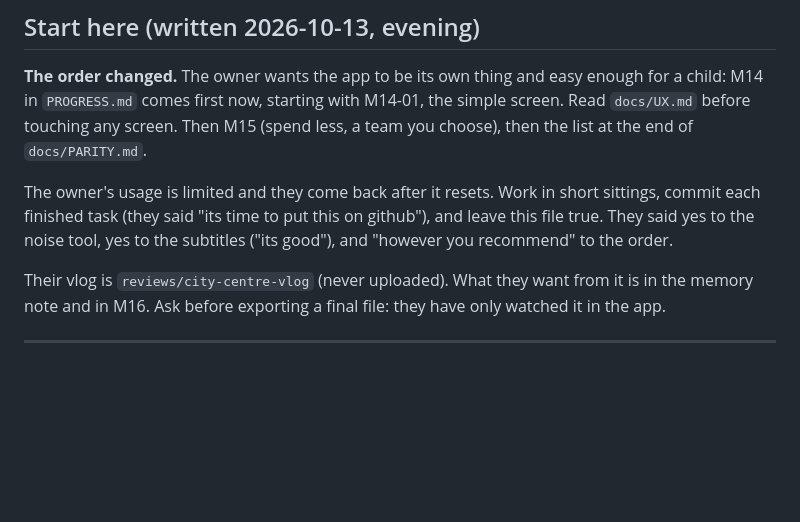
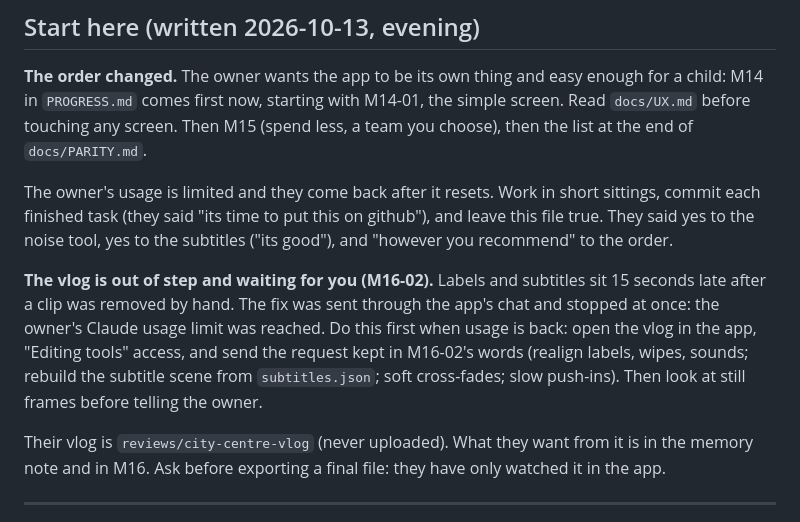
Before and after one commit to webziko/kushmanji, a Markdown page: docs/HANDOFF.md, the part around the change. Rendered like a GitHub page; blank space fills up the shorter version.

```diff
--- a/docs/HANDOFF.md
+++ b/docs/HANDOFF.md
@@ -14,6 +14,12 @@ screen. Then M15 (spend less, a team you choose), then the list at the end of `d
 The owner's usage is limited and they come back after it resets. Work in short sittings, commit each finished
 task (they said "its time to put this on github"), and leave this file true. They said yes to the noise tool,
 yes to the subtitles ("its good"), and "however you recommend" to the order.
+
+**The vlog is out of step and waiting for you (M16-02).** Labels and subtitles sit 15 seconds late after a clip
+was removed by hand. The fix was sent through the app's chat and stopped at once: the owner's Claude usage
+limit was reached. Do this first when usage is back: open the vlog in the app, "Editing tools" access, and send
+the request kept in M16-02's words (realign labels, wipes, sounds; rebuild the subtitle scene from
+`subtitles.json`; soft cross-fades; slow push-ins). Then look at still frames before telling the owner.
 
 Their vlog is `reviews/city-centre-vlog` (never uploaded). What they want from it is in the memory note and in
 M16. Ask before exporting a final file: they have only watched it in the app.
```
Also changed, not shown: PROGRESS.md (+11 -4 lines).
